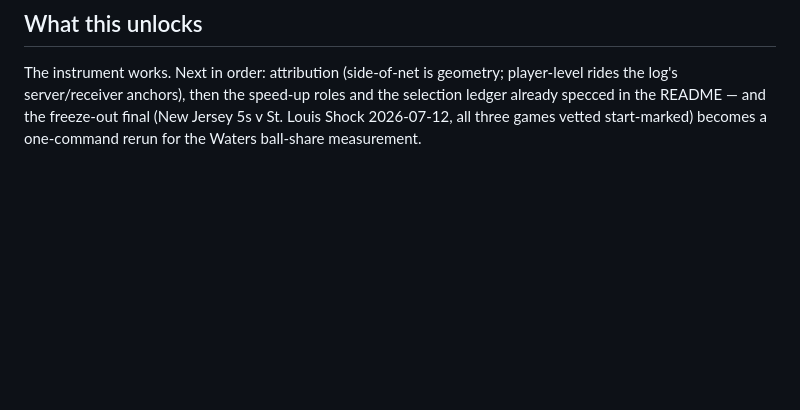
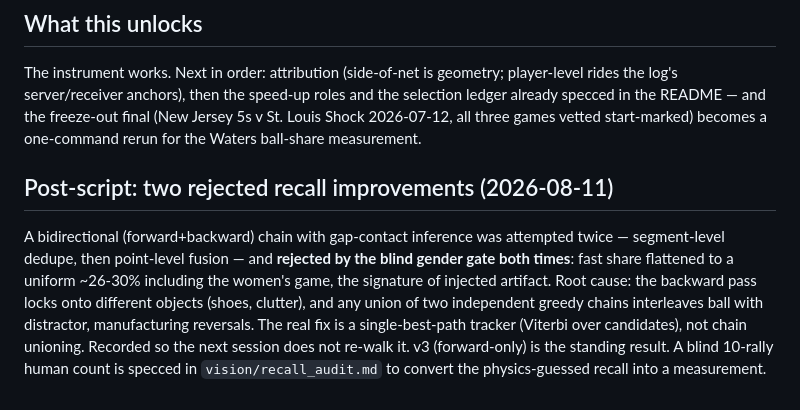
Before and after one commit to chad-murphy-data/pickleball, a Markdown page: vision/interval_results.md, the part around the change. Rendered like a GitHub page; blank space fills up the shorter version.

```diff
--- a/vision/interval_results.md
+++ b/vision/interval_results.md
@@ -62,3 +62,18 @@ speed-up roles and the selection ledger already specced in the README —
 and the freeze-out final (New Jersey 5s v St. Louis Shock 2026-07-12, all
 three games vetted start-marked) becomes a one-command rerun for the
 Waters ball-share measurement.
+
+## Post-script: two rejected recall improvements (2026-08-11)
+
+A bidirectional (forward+backward) chain with gap-contact inference was
+attempted twice — segment-level dedupe, then point-level fusion — and
+**rejected by the blind gender gate both times**: fast share flattened to
+a uniform ~26-30% including the women's game, the signature of injected
+artifact. Root cause: the backward pass locks onto different objects
+(shoes, clutter), and any union of two independent greedy chains
+interleaves ball with distractor, manufacturing reversals. The real fix is
+a single-best-path tracker (Viterbi over candidates), not chain unioning.
+Recorded so the next session does not re-walk it. v3 (forward-only) is the
+standing result. A blind 10-rally human count is specced in
+`vision/recall_audit.md` to convert the physics-guessed recall into a
+measurement.
```
Also changed, not shown: vision/recall_audit.md (added, +23 -0 lines).
